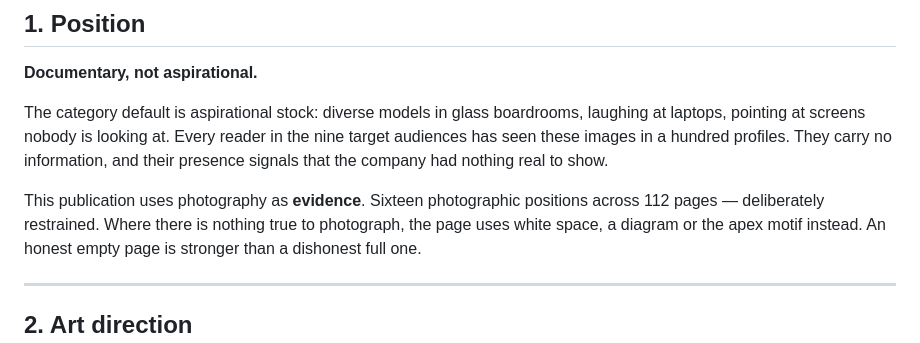
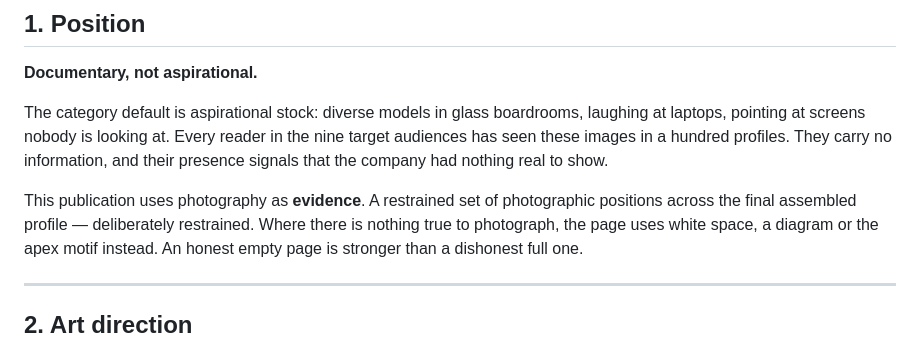
Before and after one commit to Jablo-cmd/Auris-Company-Profile, a Markdown page: 07_Branding/06_Photography-and-Illustration.md, the part around the change. GitHub-like rendering.

Commit message:
Align publication design specs with consolidated profile extent

```diff
--- a/07_Branding/06_Photography-and-Illustration.md
+++ b/07_Branding/06_Photography-and-Illustration.md
@@ -18,7 +18,7 @@ laptops, pointing at screens nobody is looking at. Every reader in the nine targ
 seen these images in a hundred profiles. They carry no information, and their presence signals that
 the company had nothing real to show.
 
-This publication uses photography as **evidence**. Sixteen photographic positions across 112 pages —
+This publication uses photography as **evidence**. A restrained set of photographic positions across the final assembled profile —
 deliberately restrained. Where there is nothing true to photograph, the page uses white space, a
 diagram or the apex motif instead. An honest empty page is stronger than a dishonest full one.
 
```
